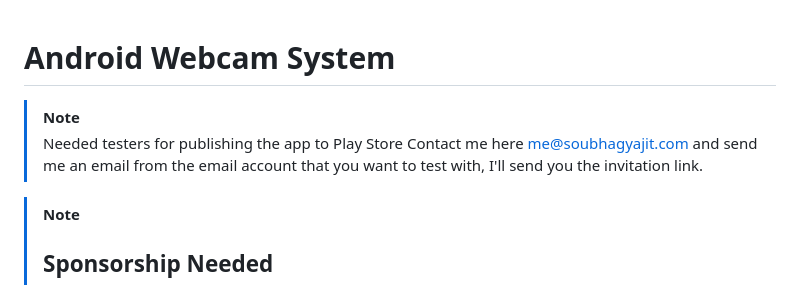
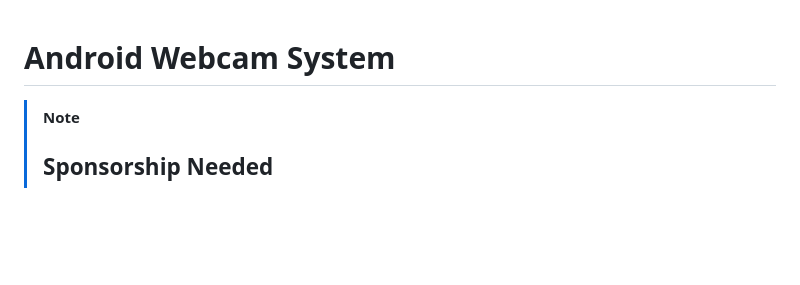
Before and after one commit to soubhagyajit/Mobile-Webcam, a Markdown page: README.md, the part around the change. GitHub-like rendering; blank space fills up the shorter version.

Commit message:
Update README to remove tester invitation details
Removed tester contact information from README, got 12 testers.

```diff
--- a/README.md
+++ b/README.md
@@ -1,8 +1,4 @@
 #  Android Webcam System
->[!NOTE]
-> Needed testers for publishing the app to Play Store
-> Contact me here [me@soubhagyajit.com](mailto:me@soubhagyajit.com) and send me an email from the email account that you want to test with, I'll send you the invitation link.
-
 > [!NOTE]
 > ## Sponsorship Needed
 >
```
